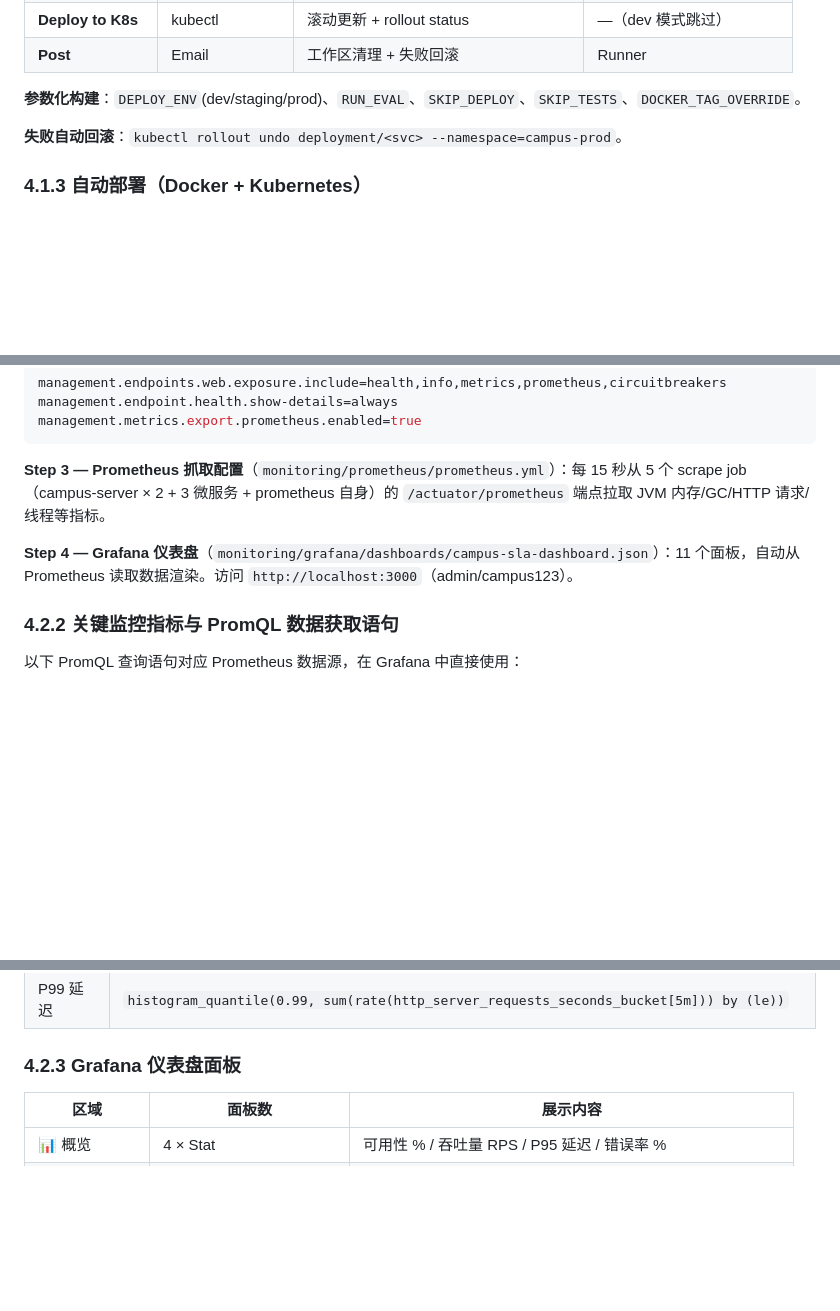
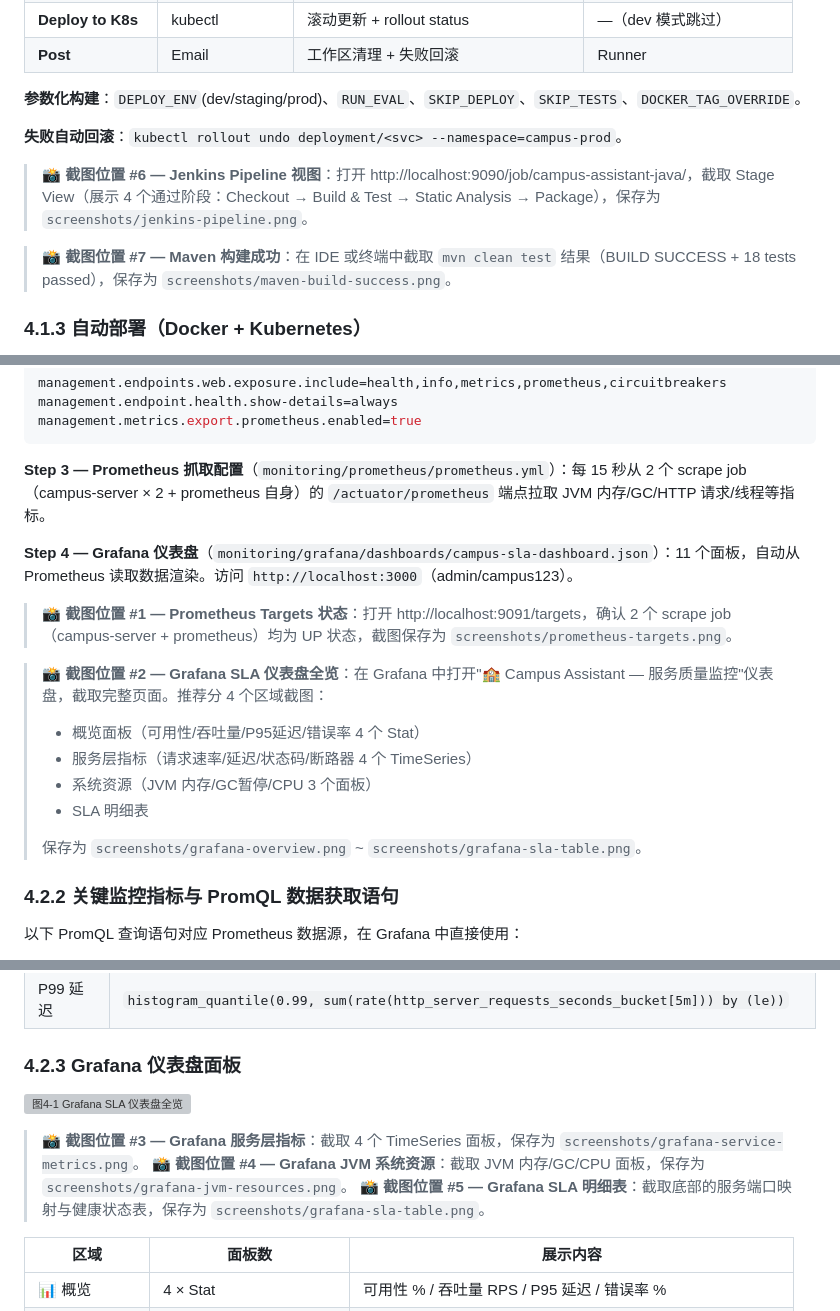
Before and after one commit to 2023111998/agentproject, a Markdown page: 课程报告.md, 3 parts joined by grey strips. GitHub-like rendering; blank space fills up the shorter version; grey boxes are pictures that could not be loaded.

Commit message:
report-screenshots

````diff
--- a/课程报告.md
+++ b/课程报告.md
@@ -366,6 +366,10 @@ Checkout → Build&Test → StaticAnalysis → Package → DockerBuild → Docke
 
 **失败自动回滚**：`kubectl rollout undo deployment/<svc> --namespace=campus-prod`。
 
+> 📸 **截图位置 #6 — Jenkins Pipeline 视图**：打开 http://localhost:9090/job/campus-assistant-java/，截取 Stage View（展示 4 个通过阶段：Checkout → Build & Test → Static Analysis → Package），保存为 `screenshots/jenkins-pipeline.png`。
+
+> 📸 **截图位置 #7 — Maven 构建成功**：在 IDE 或终端中截取 `mvn clean test` 结果（BUILD SUCCESS + 18 tests passed），保存为 `screenshots/maven-build-success.png`。
+
 ### 4.1.3 自动部署（Docker + Kubernetes）
 
 **Docker 镜像**：采用 `docker.m.daocloud.io/library/eclipse-temurin:17-jre-alpine` 国内镜像源，非 root 用户运行，JAR 在宿主机通过 Maven 预编译再 COPY 进镜像：
@@ -425,9 +433,19 @@ management.endpoint.health.show-details=always
 management.metrics.export.prometheus.enabled=true
 ```
 
-**Step 3 — Prometheus 抓取配置**（`monitoring/prometheus/prometheus.yml`）：每 15 秒从 5 个 scrape job（campus-server × 2 + 3 微服务 + prometheus 自身）的 `/actuator/prometheus` 端点拉取 JVM 内存/GC/HTTP 请求/线程等指标。
+**Step 3 — Prometheus 抓取配置**（`monitoring/prometheus/prometheus.yml`）：每 15 秒从 2 个 scrape job（campus-server × 2 + prometheus 自身）的 `/actuator/prometheus` 端点拉取 JVM 内存/GC/HTTP 请求/线程等指标。
 
 **Step 4 — Grafana 仪表盘**（`monitoring/grafana/dashboards/campus-sla-dashboard.json`）：11 个面板，自动从 Prometheus 读取数据渲染。访问 `http://localhost:3000`（admin/campus123）。
+
+> 📸 **截图位置 #1 — Prometheus Targets 状态**：打开 http://localhost:9091/targets，确认 2 个 scrape job（campus-server + prometheus）均为 UP 状态，截图保存为 `screenshots/prometheus-targets.png`。
+
+> 📸 **截图位置 #2 — Grafana SLA 仪表盘全览**：在 Grafana 中打开"🏫 Campus Assistant — 服务质量监控"仪表盘，截取完整页面。推荐分 4 个区域截图：
+> - 概览面板（可用性/吞吐量/P95延迟/错误率 4 个 Stat）
+> - 服务层指标（请求速率/延迟/状态码/断路器 4 个 TimeSeries）
+> - 系统资源（JVM 内存/GC暂停/CPU 3 个面板）
+> - SLA 明细表
+>
+> 保存为 `screenshots/grafana-overview.png` ~ `screenshots/grafana-sla-table.png`。
 
 ### 4.2.2 关键监控指标与 PromQL 数据获取语句
 
@@ -462,6 +480,12 @@ management.metrics.export.prometheus.enabled=true
 | P99 延迟 | `histogram_quantile(0.99, sum(rate(http_server_requests_seconds_bucket[5m])) by (le))` |
 
 ### 4.2.3 Grafana 仪表盘面板
+
+![图4-1 Grafana SLA 仪表盘全览](screenshots/grafana-overview.png)
+
+> 📸 **截图位置 #3 — Grafana 服务层指标**：截取 4 个 TimeSeries 面板，保存为 `screenshots/grafana-service-metrics.png`。
+> 📸 **截图位置 #4 — Grafana JVM 系统资源**：截取 JVM 内存/GC/CPU 面板，保存为 `screenshots/grafana-jvm-resources.png`。
+> 📸 **截图位置 #5 — Grafana SLA 明细表**：截取底部的服务端口映射与健康状态表，保存为 `screenshots/grafana-sla-table.png`。
 
 | 区域 | 面板数 | 展示内容 |
 |------|--------|---------|
````
Also changed, not shown: other parts of 课程报告.md (+12 -0 lines), 课程报告-完整版.md (+11 -1 lines).
